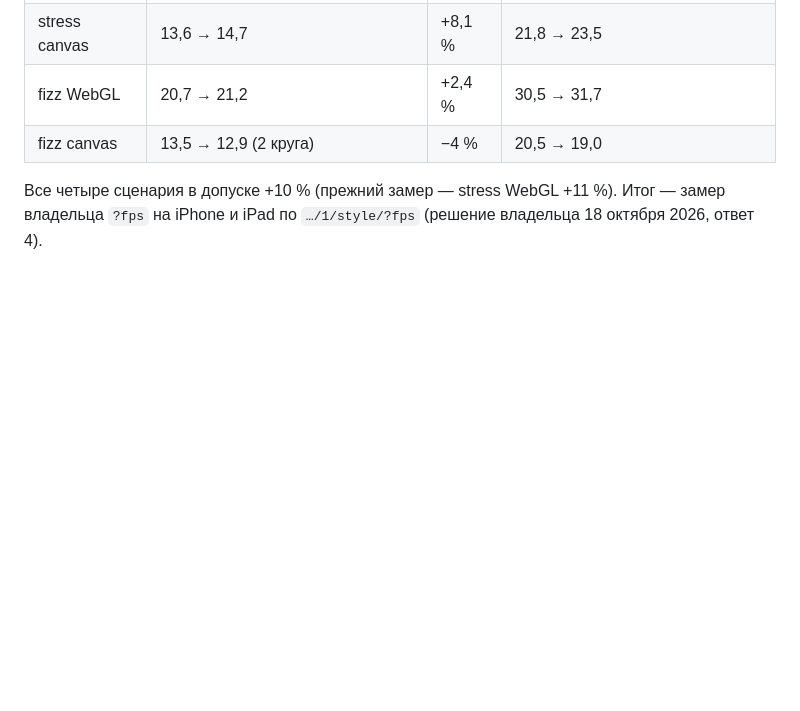
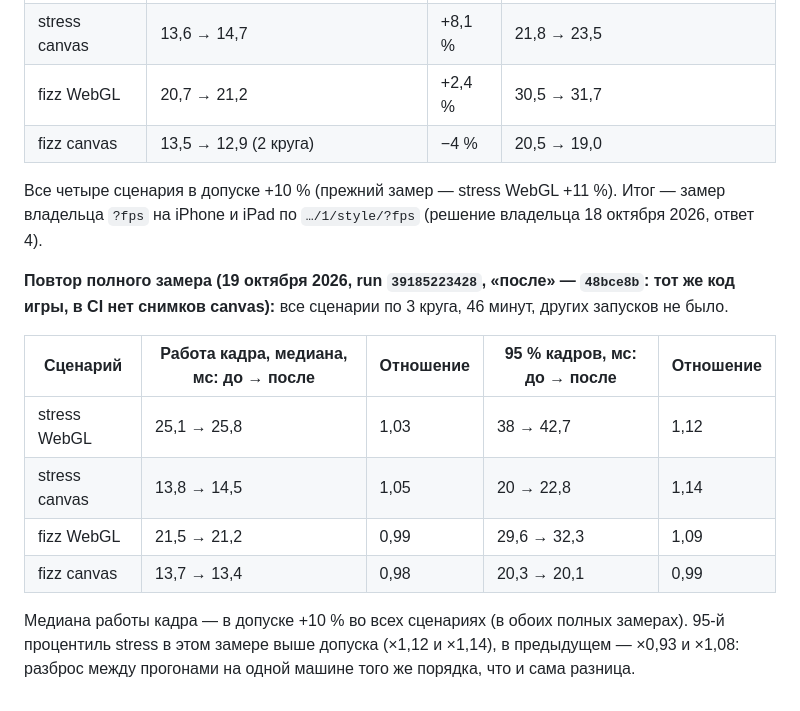
Before and after one commit to Aurinox-eng/1, a Markdown page: docs/performance.md, the part around the change. GitHub-like rendering; blank space fills up the shorter version.

Commit message:
docs: повтор полного замера скорости ветки стиля (run 39185223428) [skip ci]
Co-Authored-By: Claude Opus 5.5 <noreply@anthropic.com>
Claude-Session: https://claude.ai/code/session_012T8Ym2SLUeQFFZzkgJuFpE

```diff
--- a/docs/performance.md
+++ b/docs/performance.md
@@ -144,3 +144,14 @@
 | fizz canvas | 13,5 → 12,9 (2 круга) | −4 % | 20,5 → 19,0 |
 
 Все четыре сценария в допуске +10 % (прежний замер — stress WebGL +11 %). Итог — замер владельца `?fps` на iPhone и iPad по `…/1/style/?fps` (решение владельца 18 октября 2026, ответ 4).
+
+**Повтор полного замера (19 октября 2026, run `39185223428`, «после» — `48bce8b`: тот же код игры, в CI нет снимков canvas):** все сценарии по 3 круга, 46 минут, других запусков не было.
+
+| Сценарий | Работа кадра, медиана, мс: до → после | Отношение | 95 % кадров, мс: до → после | Отношение |
+|---|---|---|---|---|
+| stress WebGL | 25,1 → 25,8 | 1,03 | 38 → 42,7 | 1,12 |
+| stress canvas | 13,8 → 14,5 | 1,05 | 20 → 22,8 | 1,14 |
+| fizz WebGL | 21,5 → 21,2 | 0,99 | 29,6 → 32,3 | 1,09 |
+| fizz canvas | 13,7 → 13,4 | 0,98 | 20,3 → 20,1 | 0,99 |
+
+Медиана работы кадра — в допуске +10 % во всех сценариях (в обоих полных замерах). 95-й процентиль stress в этом замере выше допуска (×1,12 и ×1,14), в предыдущем — ×0,93 и ×1,08: разброс между прогонами на одной машине того же порядка, что и сама разница.
```
